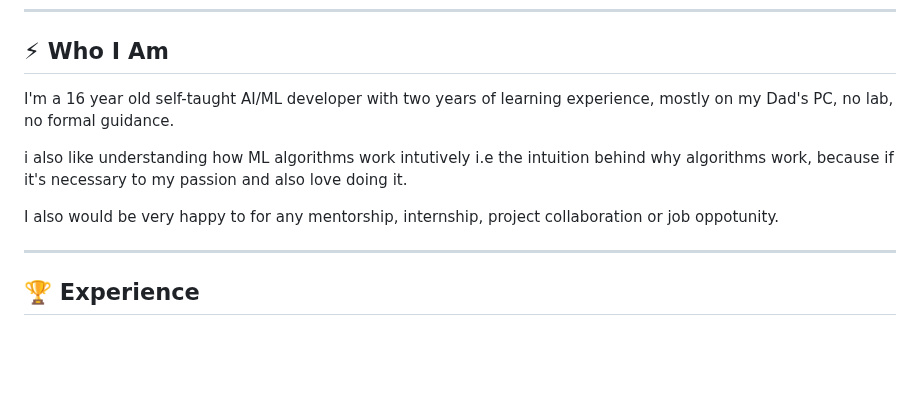
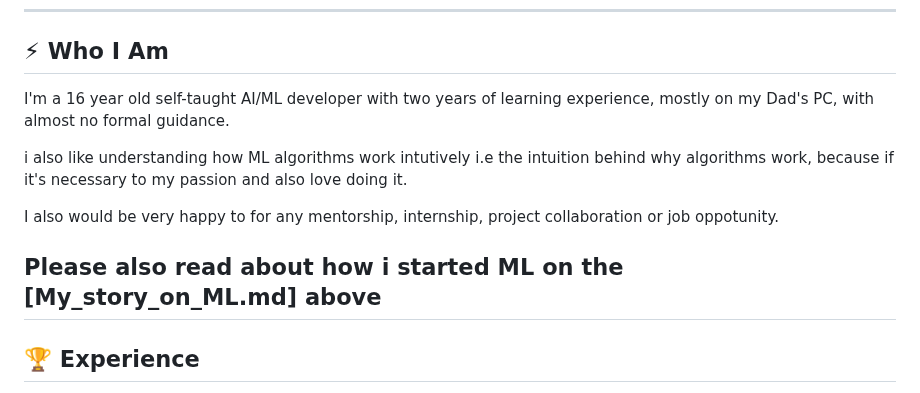
Before and after one commit to MuhammadBinary/Muhd_DeepML, a Markdown page: README.md, the part around the change. Rendered like a GitHub page; blank space fills up the shorter version.

```diff
--- a/README.md
+++ b/README.md
@@ -29,7 +29,7 @@
 ## ⚡ Who I Am
 
 I'm a 16 year old self-taught AI/ML developer with two years of learning experience,
-mostly on my Dad's PC, no lab, no formal guidance.
+mostly on my Dad's PC, with almost no formal guidance.
 
 i also like understanding how ML algorithms work intutively
 i.e the intuition behind why algorithms work, because if it's necessary to my passion
@@ -38,6 +38,7 @@ and also love doing it.
 I also would be very happy to for any mentorship, internship, project collaboration
 or job oppotunity.
 
+Please also read about how i started ML on the [My_story_on_ML.md] above
 ---
 
 ## 🏆 Experience
```
